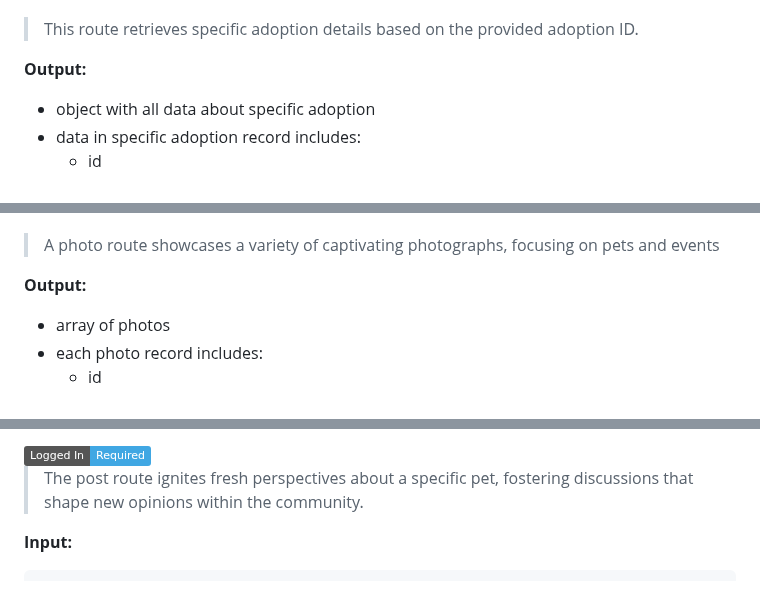
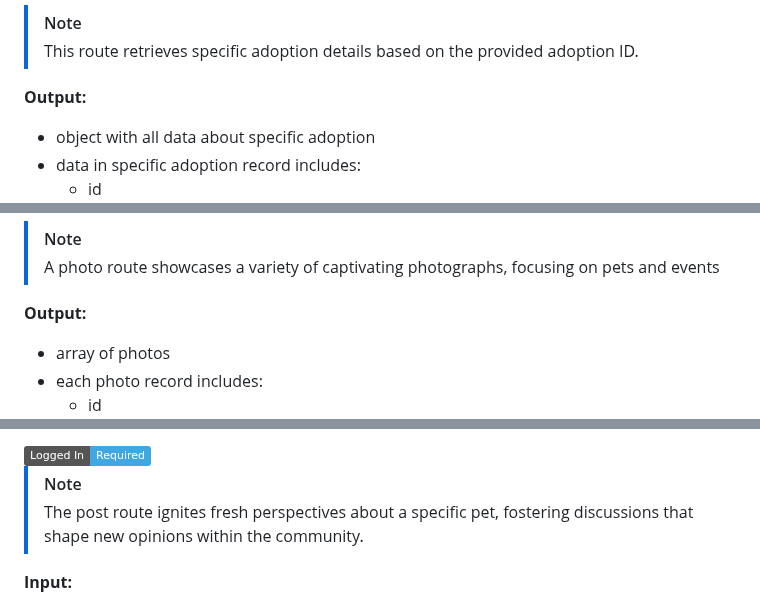
Before and after one commit to FIL708/shelter, a Markdown page: README.md, 3 parts joined by grey strips. Drawn GitHub-style; folded sections open; badges without logos.

```diff
--- a/README.md
+++ b/README.md
@@ -235,4 +232,5 @@ To add example data run in container terminal:
 
+> [!NOTE]
 > This route retrieves specific adoption details based on the provided adoption ID.
 
 <strong style="margin-left: 7px">Output:</strong>
@@ -323,4 +318,5 @@ To add example data run in container terminal:
 
+> [!NOTE]
 > A photo route showcases a variety of captivating photographs, focusing on pets and events
 
 <strong style="margin-left: 7px">Output:</strong>
@@ -397,6 +398,7 @@ To add example data run in container terminal:
 
 <br>
 
+> [!NOTE]
 > The post route ignites fresh perspectives about a specific pet, fostering discussions that shape new opinions within the community.
 
 <strong style="margin-left: 7px">Input:</strong>
```
Also changed, not shown: other parts of README.md (+66 -56 lines).
